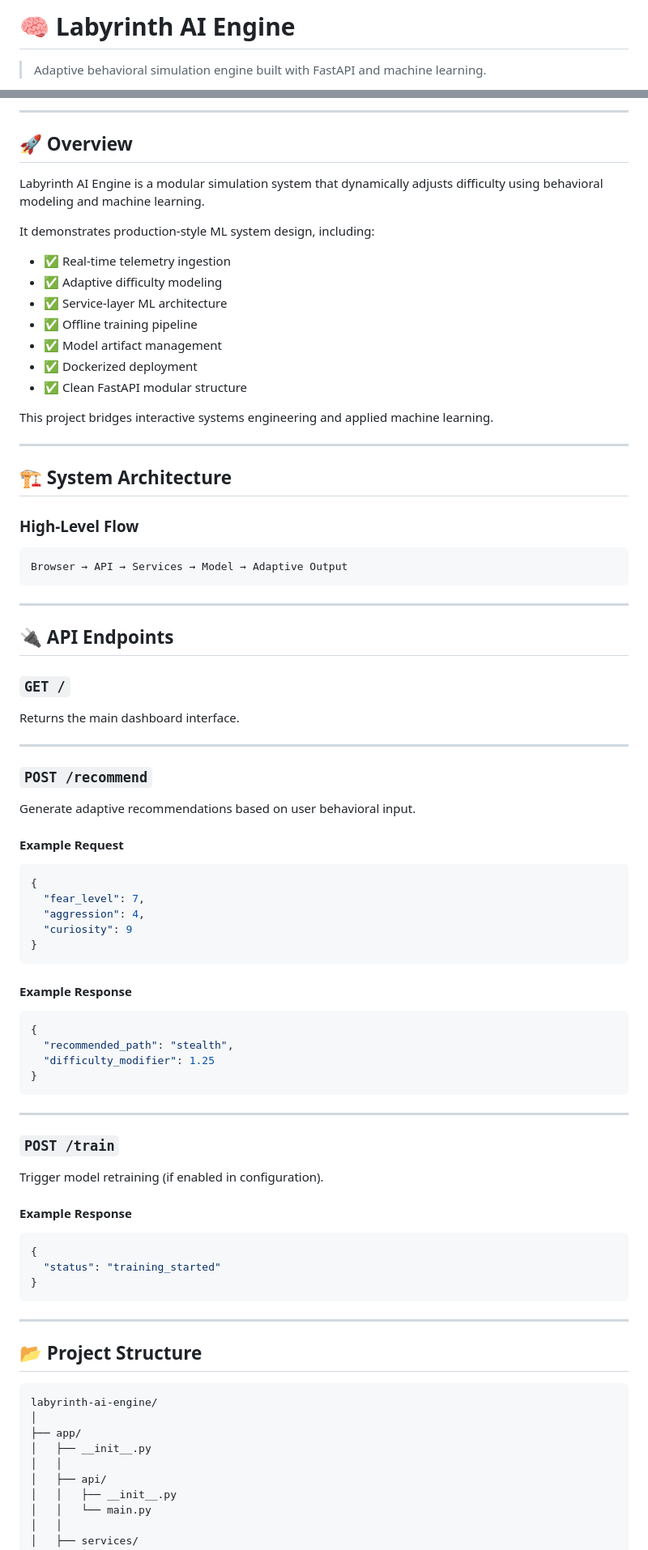
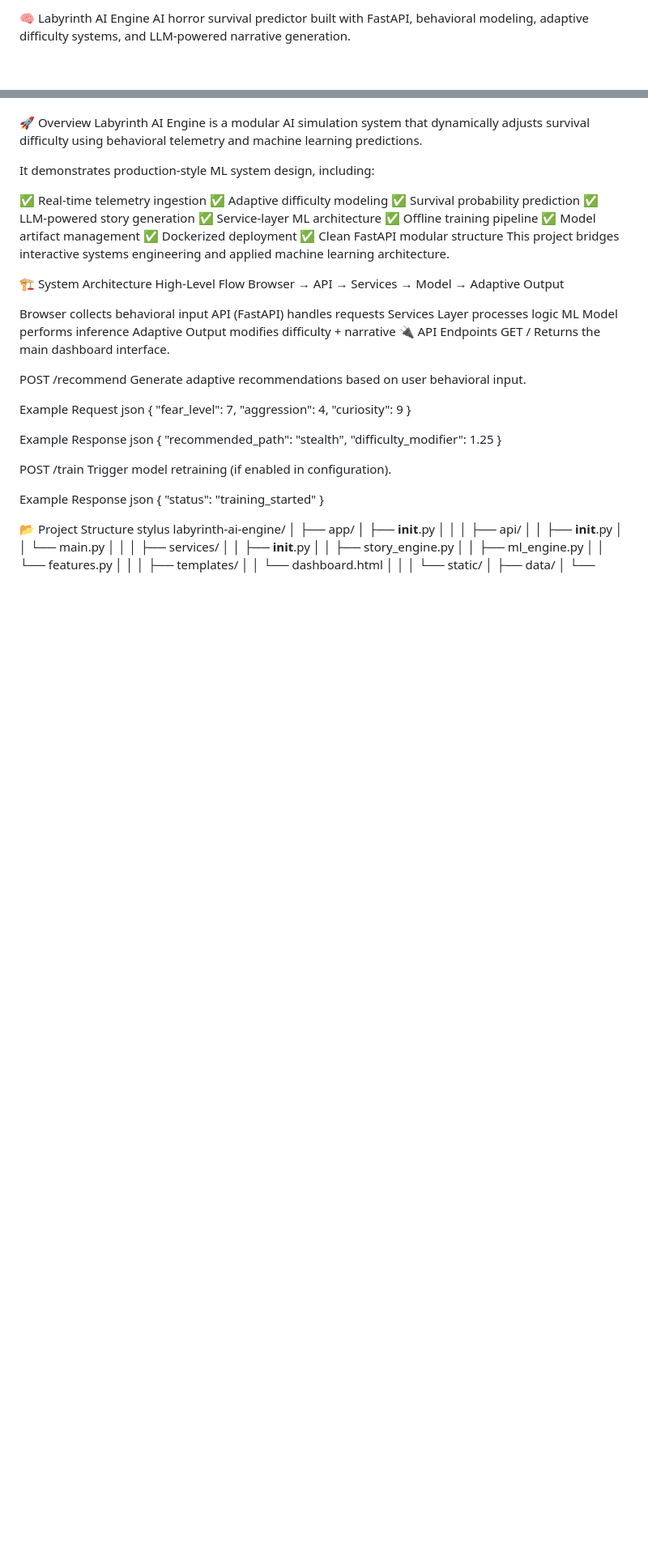
Before and after one commit to Gift3dMyndZ/labyrinth-ai-engine, a Markdown page: README.md, 2 parts joined by grey strips. Shown at 81% size. Rendered like a GitHub page; blank space fills up the shorter version.

Commit message:
Revise README for clarity and updated features

````diff
--- a/README.md
+++ b/README.md
@@ -1,4 +1,4 @@
-# 🧠 Labyrinth AI Engine
+🧠 Labyrinth AI Engine
+AI horror survival predictor built with FastAPI, behavioral modeling, adaptive difficulty systems, and LLM-powered narrative generation.
 
-> Adaptive behavioral simulation engine built with FastAPI and machine learning.
 
@@ -10,84 +5,66 @@
 
----
 
-## 🚀 Overview
 
-Labyrinth AI Engine is a modular simulation system that dynamically adjusts difficulty using behavioral modeling and machine learning.
+
+
+🚀 Overview
+Labyrinth AI Engine is a modular AI simulation system that dynamically adjusts survival difficulty using behavioral telemetry and machine learning predictions.
 
 It demonstrates production‑style ML system design, including:
 
-- ✅ Real-time telemetry ingestion
-- ✅ Adaptive difficulty modeling
-- ✅ Service-layer ML architecture
-- ✅ Offline training pipeline
-- ✅ Model artifact management
-- ✅ Dockerized deployment
-- ✅ Clean FastAPI modular structure
+✅ Real-time telemetry ingestion
+✅ Adaptive difficulty modeling
+✅ Survival probability prediction
+✅ LLM-powered story generation
+✅ Service-layer ML architecture
+✅ Offline training pipeline
+✅ Model artifact management
+✅ Dockerized deployment
+✅ Clean FastAPI modular structure
+This project bridges interactive systems engineering and applied machine learning architecture.
 
-This project bridges interactive systems engineering and applied machine learning.
+🏗 System Architecture
+High-Level Flow
+Browser → API → Services → Model → Adaptive Output
 
----
-
-## 🏗 System Architecture
-
-### High-Level Flow
-
-```
-Browser → API → Services → Model → Adaptive Output
-```
-
----
-
-## 🔌 API Endpoints
-
-### `GET /`
-
+Browser collects behavioral input
+API (FastAPI) handles requests
+Services Layer processes logic
+ML Model performs inference
+Adaptive Output modifies difficulty + narrative
+🔌 API Endpoints
+GET /
 Returns the main dashboard interface.
 
----
-
-### `POST /recommend`
-
+POST /recommend
 Generate adaptive recommendations based on user behavioral input.
 
-#### Example Request
-
-```json
+Example Request
+json
 {
   "fear_level": 7,
   "aggression": 4,
   "curiosity": 9
 }
-```
 
-#### Example Response
-
-```json
+Example Response
+json
 {
   "recommended_path": "stealth",
   "difficulty_modifier": 1.25
 }
-```
 
----
-
-### `POST /train`
-
+POST /train
 Trigger model retraining (if enabled in configuration).
 
-#### Example Response
-
-```json
+Example Response
+json
 {
   "status": "training_started"
 }
-```
 
----
-
-## 📂 Project Structure
-
-```
+📂 Project Structure
+stylus
 labyrinth-ai-engine/
 │
 ├── app/
````
Also changed, not shown: other parts of README.md (+73 -108 lines).
